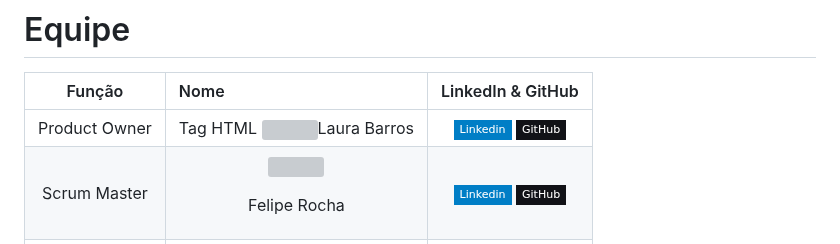
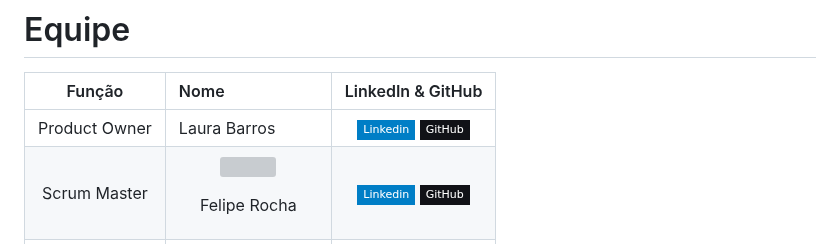
Before and after one commit to felipercha/Api3, a Markdown page: README.md, the part around the change. GitHub-like rendering; badges without logos; grey boxes are pictures that could not be loaded.

```diff
--- a/README.md
+++ b/README.md
@@ -20,7 +20,7 @@ Os resultados dos projetos devem obedecer ao Aviso Legal disponível no site da
 
 |    Função     | Nome                                  |                                                                                                                                              LinkedIn & GitHub                                                                                                                                                      |
 | :-----------: | :------------------------------------ | :-------------------------------------------------------------------------------------------------------------------------------------------------------------------------------------------------------------------------------------------------------------------------------------------------------------------------: |
-| Product Owner | Tag HTML <img>Laura Barros |[![Linkedin Badge](https://img.shields.io/badge/Linkedin-blue?style=flat-square&logo=Linkedin&logoColor=white)](https://www.linkedin.com/in/laura-silva-3813a322b?utm_source=share&utm_campaign=share_via&utm_content=profile&utm_medium=ios_app) [![GitHub Badge](https://img.shields.io/badge/GitHub-111217?style=flat-square&logo=github&logoColor=white)](https://github.com/LauraSilva2)              |
+| Product Owner | Laura Barros |[![Linkedin Badge](https://img.shields.io/badge/Linkedin-blue?style=flat-square&logo=Linkedin&logoColor=white)](https://www.linkedin.com/in/laura-silva-3813a322b?utm_source=share&utm_campaign=share_via&utm_content=profile&utm_medium=ios_app) [![GitHub Badge](https://img.shields.io/badge/GitHub-111217?style=flat-square&logo=github&logoColor=white)](https://github.com/LauraSilva2)              |
 | Scrum Master  |<div id="top"></div> <p align="center"> <img src="" width="10%" height="30%"> <p align="center"> Felipe Rocha |      [![Linkedin Badge](https://img.shields.io/badge/Linkedin-blue?style=flat-square&logo=Linkedin&logoColor=white)](https://www.linkedin.com/in/felipe-rocha-36a652230?utm_source=share&utm_campaign=share_via&utm_content=profile&utm_medium=android_app) [![GitHub Badge](https://img.shields.io/badge/GitHub-111217?style=flat-square&logo=github&logoColor=white)](https://github.com/felipercha)     |
 | Team Member   |<div id="top"></div> <p align="center"> <img src="" width="10%" height="30%"> <p align="center"> Yasmin Fernandes             |         [![Linkedin Badge](https://img.shields.io/badge/Linkedin-blue?style=flat-square&logo=Linkedin&logoColor=white)](https://www.linkedin.com/in/yasmin-fernandes-83a27124a?utm_source=share&utm_campaign=share_via&utm_content=profile&utm_medium=ios_app) [![GitHub Badge](https://img.shields.io/badge/GitHub-111217?style=flat-square&logo=github&logoColor=white)](https://github.com/YasminIsabeleSantos)        |
 |  Team Member  | <div id="top"></div> <p align="center"> <img src="" width="10%" height="30%"> <p align="center">Altamira Talpai                |         [![Linkedin Badge](https://img.shields.io/badge/Linkedin-blue?style=flat-square&logo=Linkedin&logoColor=white)](https://br.linkedin.com/in/altamira-talpai-66361b248) [![GitHub Badge](https://img.shields.io/badge/GitHub-111217?style=flat-square&logo=github&logoColor=white)](https://github.com/altamiratalpai)        |
```
